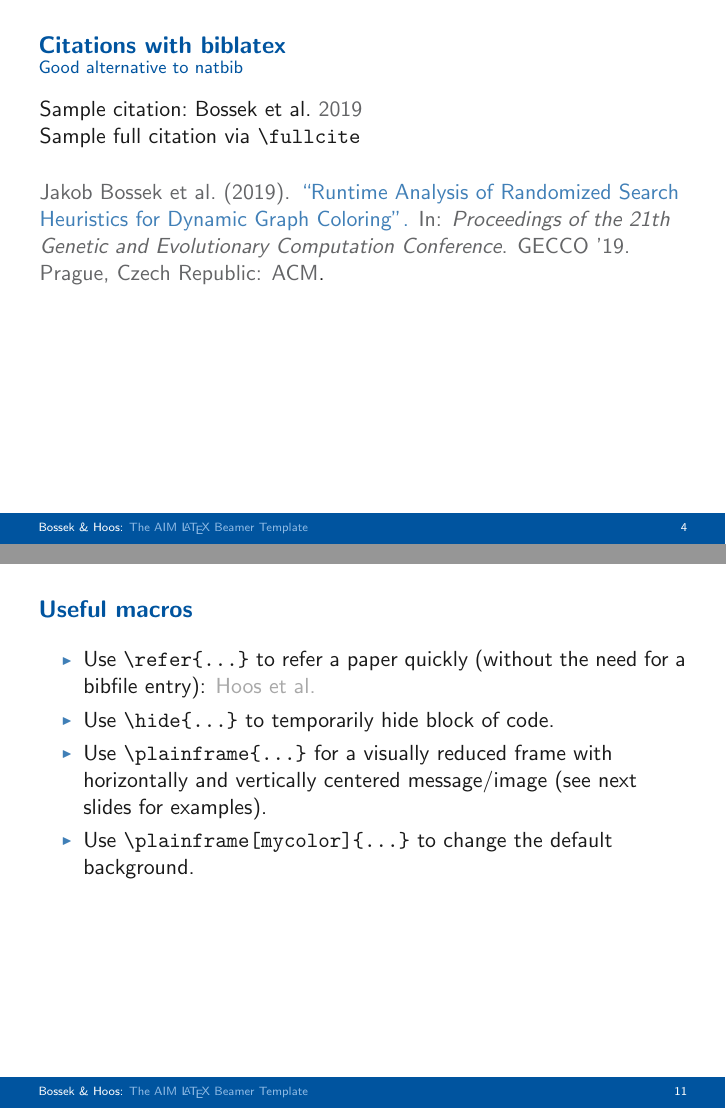
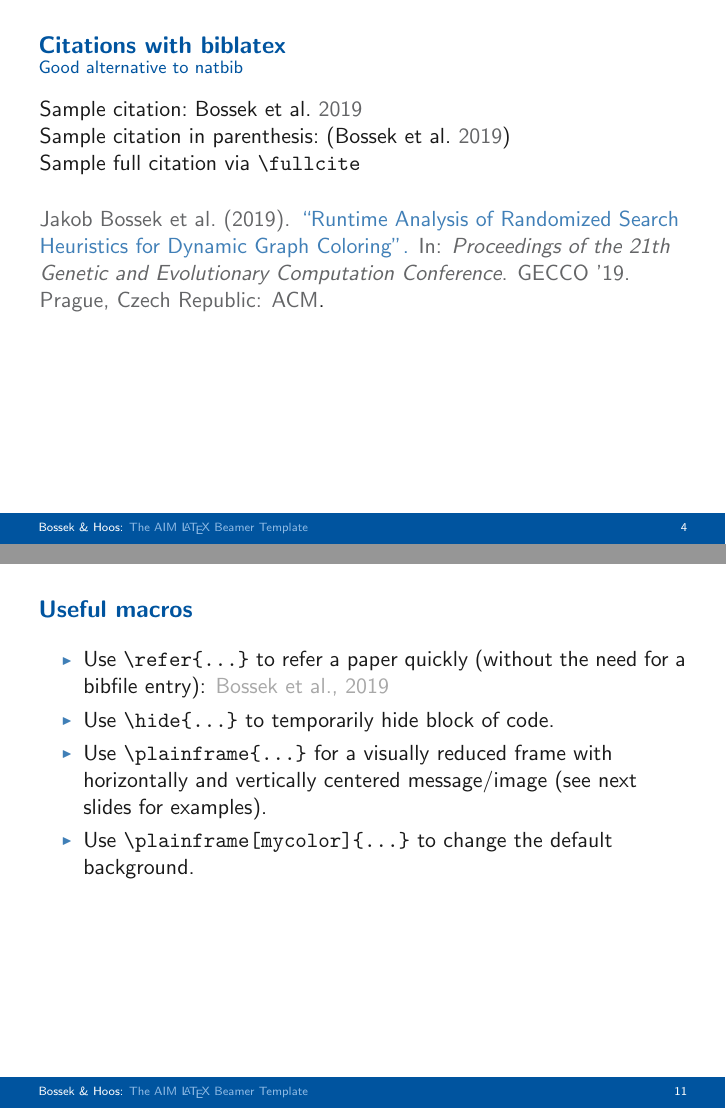
Before and after one commit to ADA-research/AIM-presentation, LaTeX slides (demo.tex): pages 11 and 19 of 25, joined at a grey line. Compiled offline with pdfLaTeX.

Commit message:
add allowframebreaks to references frame, some minor additions to demo

```diff
--- a/demo.tex
+++ b/demo.tex
@@ -118,6 +118,7 @@ RWTH Aachen University}
   \framesubtitle{Good alternative to natbib}
 
   Sample citation:~\cite{BNPS2019}\\
+  Sample citation in parenthesis:~\parencite{BNPS2019}\\
   Sample full citation via \verb|\fullcite|\\[0.5cm]
   \fullcite{BNPS2019}.\\[0.5cm]
 
@@ -253,7 +254,7 @@ RWTH Aachen University}
   \frametitle{Useful macros}
 
   \begin{itemize}
-    \item Use \verb|\refer{...}| to refer a paper quickly (without the need for a bibfile entry): \refer{Hoos et al.}
+    \item Use \verb|\refer{...}| to refer a paper quickly (without the need for a bibfile entry): \refer{Bossek et al., 2019}
     \item Use \verb|\hide{...}| to temporarily hide block of code.
     \item Use \verb|\plainframe{...}| for a visually reduced frame with horizontally and vertically centered message/image (see next slides for examples).
     \item Use \verb|\plainframe[mycolor]{...}| to change the default background.
```
Also changed, not shown: README.md, demo.tex (2 more changed lines).
